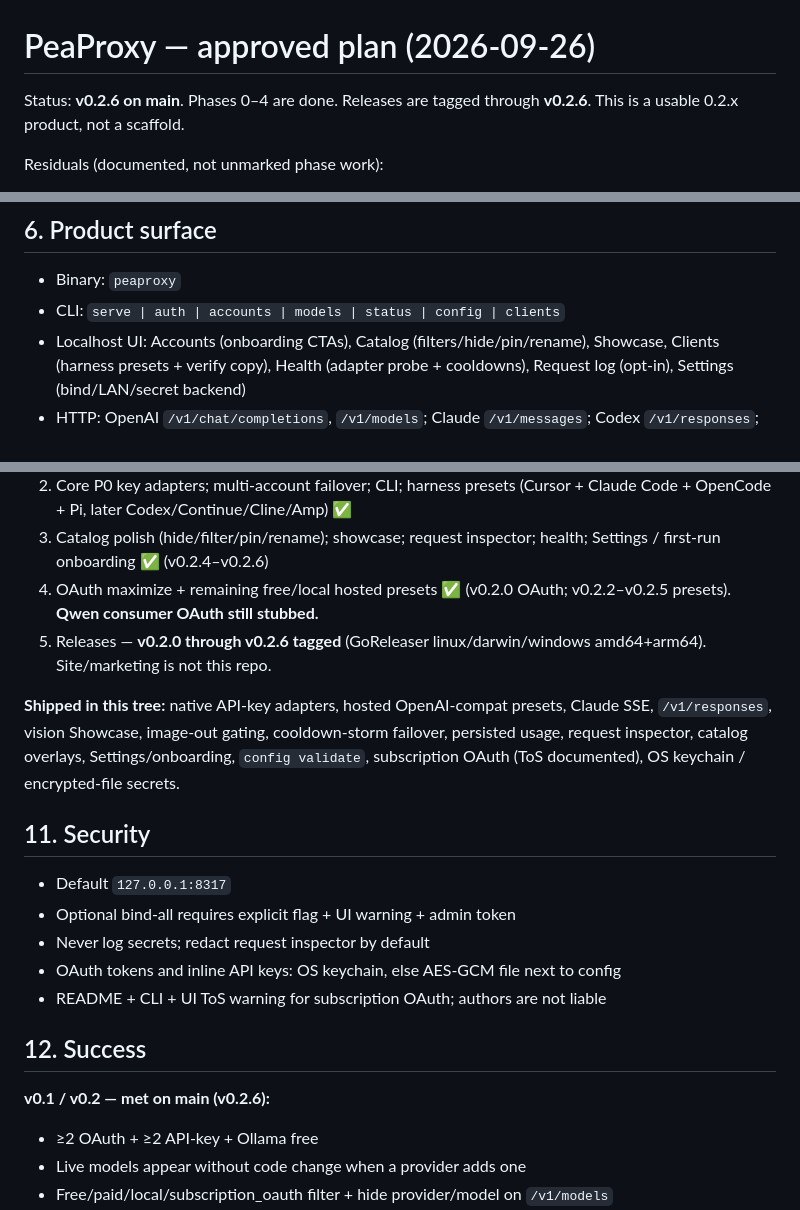
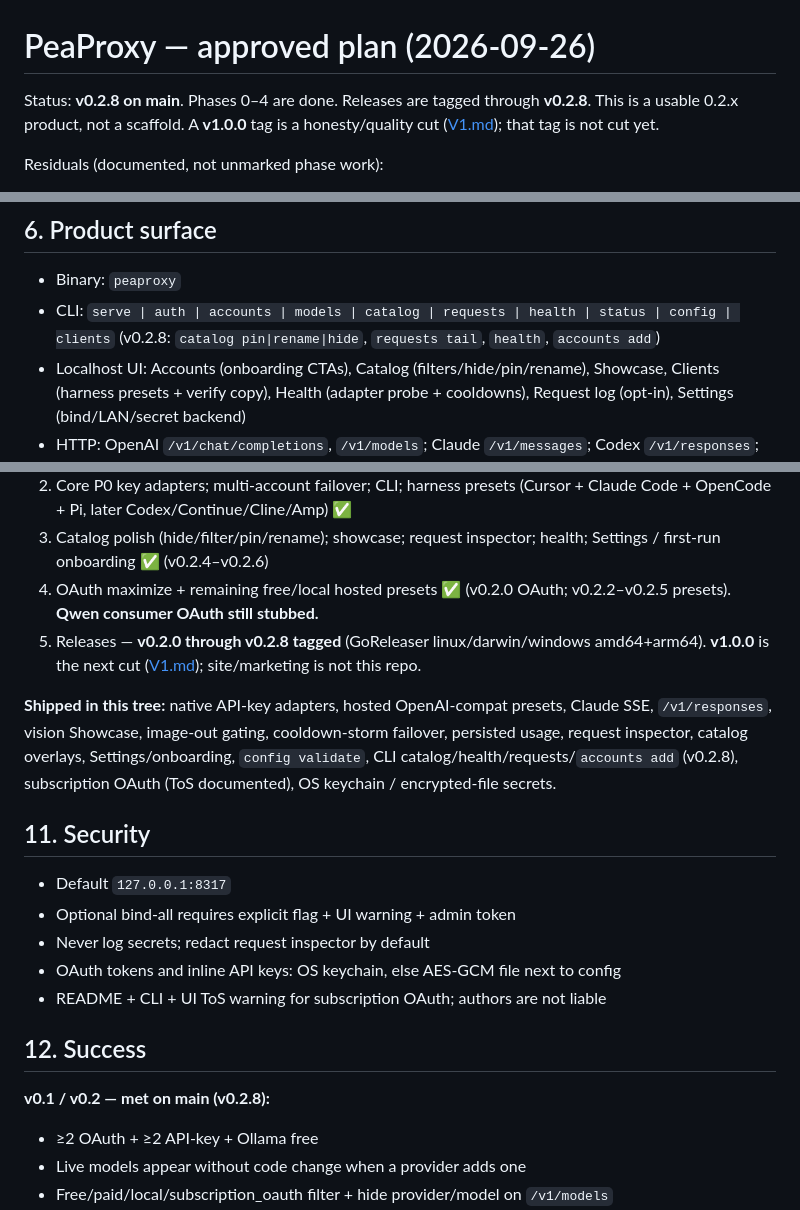
Before and after one commit to ks1686/peaproxy, a Markdown page: docs/PLAN.md, 3 parts joined by grey strips. Drawn GitHub-style.

```diff
--- a/docs/PLAN.md
+++ b/docs/PLAN.md
@@ -1,6 +1,6 @@
 # PeaProxy — approved plan (2026-09-26)
 
-Status: **v0.2.6 on main**. Phases 0–4 are done. Releases are tagged through **v0.2.6**. This is a usable 0.2.x product, not a scaffold.
+Status: **v0.2.8 on main**. Phases 0–4 are done. Releases are tagged through **v0.2.8**. This is a usable 0.2.x product, not a scaffold. A **v1.0.0** tag is a honesty/quality cut ([V1.md](V1.md)); that tag is not cut yet.
 
 Residuals (documented, not unmarked phase work):
 
@@ -76,7 +76,7 @@ Each free adapter still uses **live ListModels** — new local pulls appear with
 ## 6. Product surface
 
 - Binary: `peaproxy`
-- CLI: `serve | auth | accounts | models | status | config | clients`
+- CLI: `serve | auth | accounts | models | catalog | requests | health | status | config | clients` (v0.2.8: `catalog pin|rename|hide`, `requests tail`, `health`, `accounts add`)
 - Localhost UI: Accounts (onboarding CTAs), Catalog (filters/hide/pin/rename), Showcase, Clients (harness presets + verify copy), Health (adapter probe + cooldowns), Request log (opt-in), Settings (bind/LAN/secret backend)
 - HTTP: OpenAI `/v1/chat/completions`, `/v1/models`; Claude `/v1/messages`; Codex `/v1/responses`; admin loopback routes
 
@@ -103,9 +103,9 @@ Config: versioned YAML + env; secrets in OS keychain with encrypted file fallbac
 2. Core P0 key adapters; multi-account failover; CLI; harness presets (Cursor + Claude Code + OpenCode + Pi, later Codex/Continue/Cline/Amp) ✅
 3. Catalog polish (hide/filter/pin/rename); showcase; request inspector; health; Settings / first-run onboarding ✅ (v0.2.4–v0.2.6)
 4. OAuth maximize + remaining free/local hosted presets ✅ (v0.2.0 OAuth; v0.2.2–v0.2.5 presets). **Qwen consumer OAuth still stubbed.**
-5. Releases — **v0.2.0 through v0.2.6 tagged** (GoReleaser linux/darwin/windows amd64+arm64). Site/marketing is not this repo.
+5. Releases — **v0.2.0 through v0.2.8 tagged** (GoReleaser linux/darwin/windows amd64+arm64). **v1.0.0** is the next cut ([V1.md](V1.md)); site/marketing is not this repo.
 
-**Shipped in this tree:** native API-key adapters, hosted OpenAI-compat presets, Claude SSE, `/v1/responses`, vision Showcase, image-out gating, cooldown-storm failover, persisted usage, request inspector, catalog overlays, Settings/onboarding, `config validate`, subscription OAuth (ToS documented), OS keychain / encrypted-file secrets.
+**Shipped in this tree:** native API-key adapters, hosted OpenAI-compat presets, Claude SSE, `/v1/responses`, vision Showcase, image-out gating, cooldown-storm failover, persisted usage, request inspector, catalog overlays, Settings/onboarding, `config validate`, CLI catalog/health/requests/`accounts add` (v0.2.8), subscription OAuth (ToS documented), OS keychain / encrypted-file secrets.
 
 ## 11. Security
 
@@ -117,7 +117,7 @@ Config: versioned YAML + env; secrets in OS keychain with encrypted file fallbac
 
 ## 12. Success
 
-**v0.1 / v0.2 — met on main (v0.2.6):**
+**v0.1 / v0.2 — met on main (v0.2.8):**
 
 - ≥2 OAuth + ≥2 API-key + Ollama free
 - Live models appear without code change when a provider adds one
```
Also changed, not shown: README.md (+7 -7 lines), docs/V1.md (+10 -7 lines).
